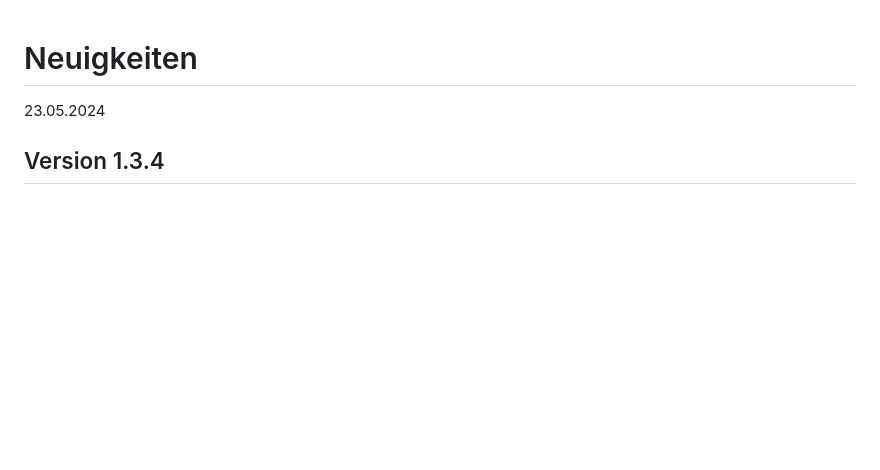
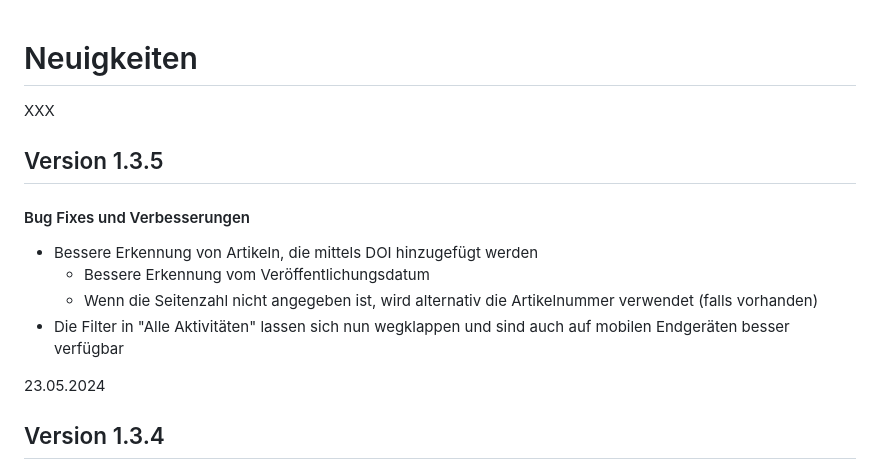
Before and after one commit to JKoblitz/osiris, a Markdown page: news.md, the part around the change. GitHub-like rendering; blank space fills up the shorter version.

Commit message:
added notes for next release

```diff
--- a/news.md
+++ b/news.md
@@ -1,4 +1,18 @@
 # Neuigkeiten
+
+
+<span class="badge float-right">XXX</span>
+<a class="anchor" href="#version-1.3.5" id="version-1.3.5"></a>
+
+## Version 1.3.5
+
+
+#### <i class="ph ph-code text-osiris"></i> Bug Fixes und Verbesserungen
+
+- Bessere Erkennung von Artikeln, die mittels DOI hinzugefügt werden
+  - Bessere Erkennung vom Veröffentlichungsdatum
+  - Wenn die Seitenzahl nicht angegeben ist, wird alternativ die Artikelnummer verwendet (falls vorhanden)
+- Die Filter in "Alle Aktivitäten" lassen sich nun wegklappen und sind auch auf mobilen Endgeräten besser verfügbar
 
 
 <span class="badge float-right">23.05.2024</span>
```
